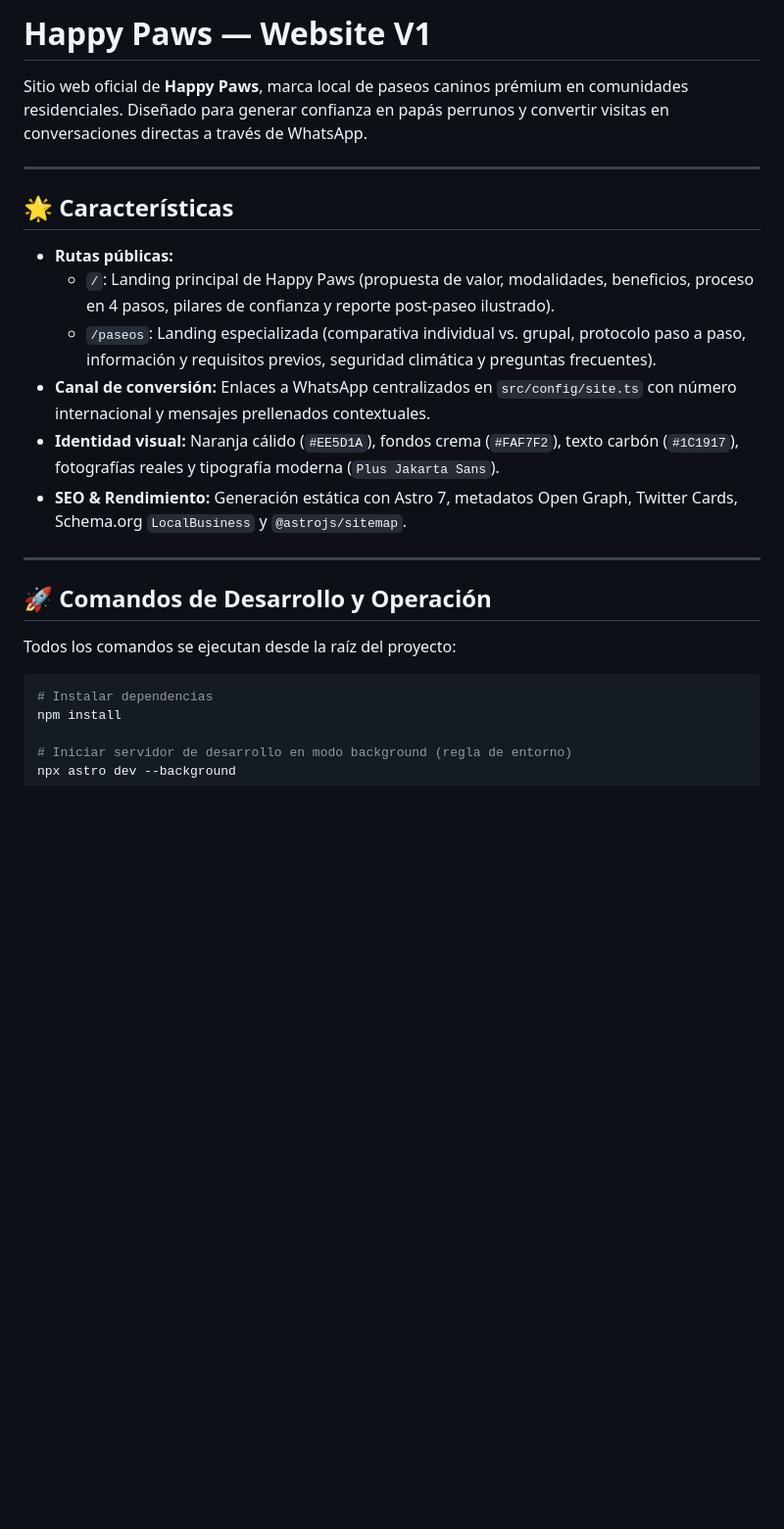
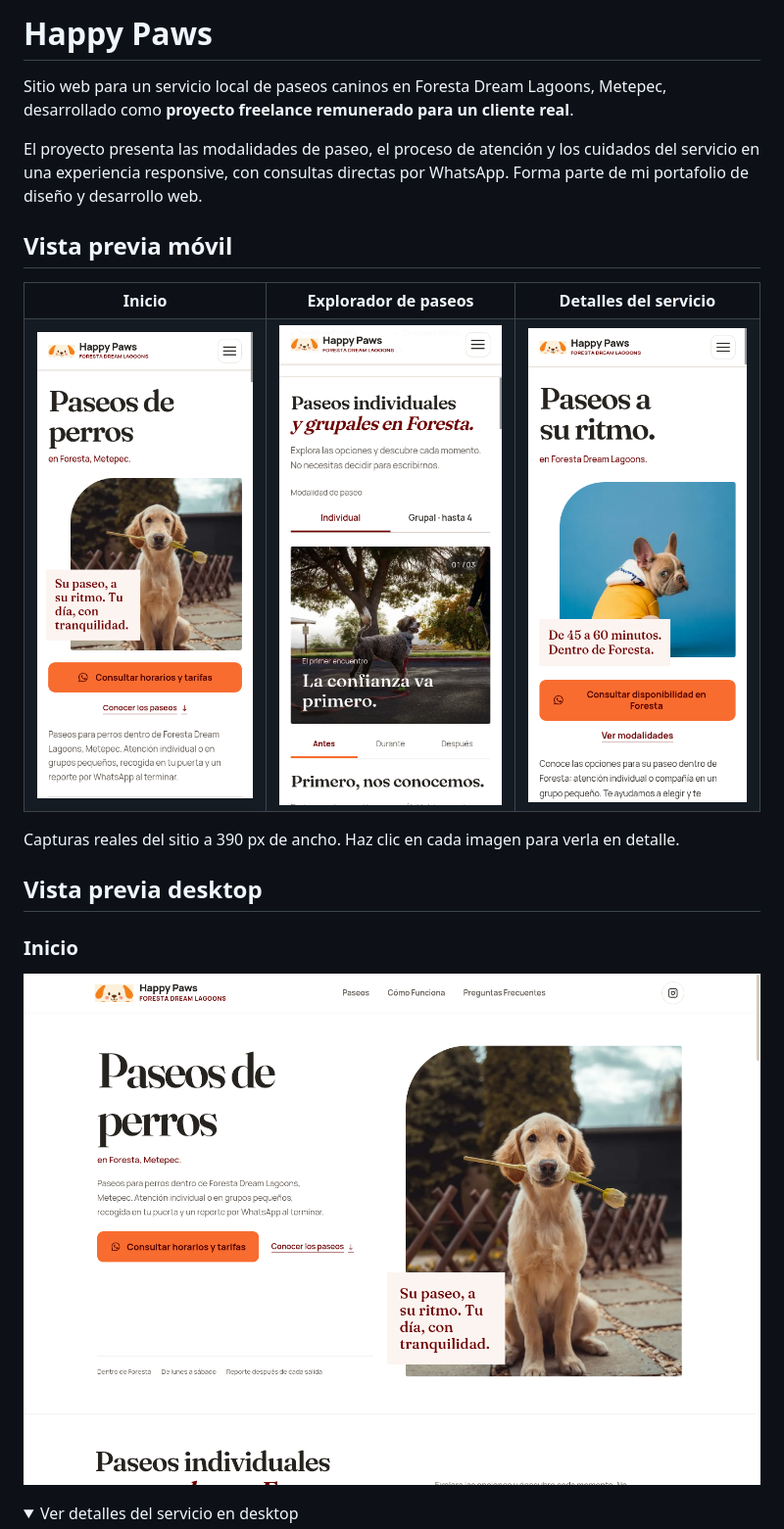
Before and after one commit to 1dent1vez/happy-paws, a Markdown page: README.md, the part around one of its changes. Shown at 98% size. Drawn GitHub-style; pictures changed too: docs/screenshots/desktop-inicio.png (added), docs/screenshots/mobile-explorador.png (added), docs/screenshots/mobile-inicio.png (added); folded sections open; blank space fills up the shorter version.

Commit message:
docs: update portfolio README with mobile and desktop previews

````diff
--- a/README.md
+++ b/README.md
@@ -1,28 +1,32 @@
-# Happy Paws — Website V1
+# Happy Paws
 
-Sitio web oficial de **Happy Paws**, marca local de paseos caninos prémium en comunidades residenciales. Diseñado para generar confianza en papás perrunos y convertir visitas en conversaciones directas a través de WhatsApp.
+Sitio web para un servicio local de paseos caninos en Foresta Dream Lagoons, Metepec, desarrollado como **proyecto freelance remunerado para un cliente real**.
 
----
+El proyecto presenta las modalidades de paseo, el proceso de atención y los cuidados del servicio en una experiencia responsive, con consultas directas por WhatsApp. Forma parte de mi portafolio de diseño y desarrollo web.
 
-## 🌟 Características
+## Vista previa móvil
 
-- **Rutas públicas:**
-  - `/`: Landing principal de Happy Paws (propuesta de valor, modalidades, beneficios, proceso en 4 pasos, pilares de confianza y reporte post-paseo ilustrado).
-  - `/paseos`: Landing especializada (comparativa individual vs. grupal, protocolo paso a paso, información y requisitos previos, seguridad climática y preguntas frecuentes).
-- **Canal de conversión:** Enlaces a WhatsApp centralizados en `src/config/site.ts` con número internacional y mensajes prellenados contextuales.
-- **Identidad visual:** Naranja cálido (`#EE5D1A`), fondos crema (`#FAF7F2`), texto carbón (`#1C1917`), fotografías reales y tipografía moderna (`Plus Jakarta Sans`).
-- **SEO & Rendimiento:** Generación estática con Astro 7, metadatos Open Graph, Twitter Cards, Schema.org `LocalBusiness` y `@astrojs/sitemap`.
+<table>
+  <tr>
+    <th>Inicio</th>
+    <th>Explorador de paseos</th>
+    <th>Detalles del servicio</th>
+  </tr>
+  <tr>
+    <td><a href="docs/screenshots/mobile-inicio.png"><img src="docs/screenshots/mobile-inicio.png" width="250" alt="Vista móvil de la portada de Happy Paws con fotografía de un perro y contacto por WhatsApp"></a></td>
+    <td><a href="docs/screenshots/mobile-explorador.png"><img src="docs/screenshots/mobile-explorador.png" width="250" alt="Vista móvil del explorador de paseos individuales y grupales con sus momentos antes, durante y después"></a></td>
+    <td><a href="docs/screenshots/mobile-paseos.png"><img src="docs/screenshots/mobile-paseos.png" width="250" alt="Vista móvil de la página de paseos con duración del servicio y consulta de disponibilidad"></a></td>
+  </tr>
+</table>
 
----
+Capturas reales del sitio a 390 px de ancho. Haz clic en cada imagen para verla en detalle.
 
-## 🚀 Comandos de Desarrollo y Operación
+## Vista previa desktop
 
-Todos los comandos se ejecutan desde la raíz del proyecto:
+### Inicio
 
-```bash
-# Instalar dependencias
-npm install
+[![Vista de escritorio de la portada de Happy Paws con diseño editorial, fotografía y contacto por WhatsApp](docs/screenshots/desktop-inicio.png)](docs/screenshots/desktop-inicio.png)
 
-# Iniciar servidor de desarrollo en modo background (regla de entorno)
-npx astro dev --background
+<details>
+  <summary>Ver detalles del servicio en desktop</summary>
 
````
Also changed, not shown: other parts of README.md (+64 -36 lines), docs/screenshots/desktop-paseos.png (added).
